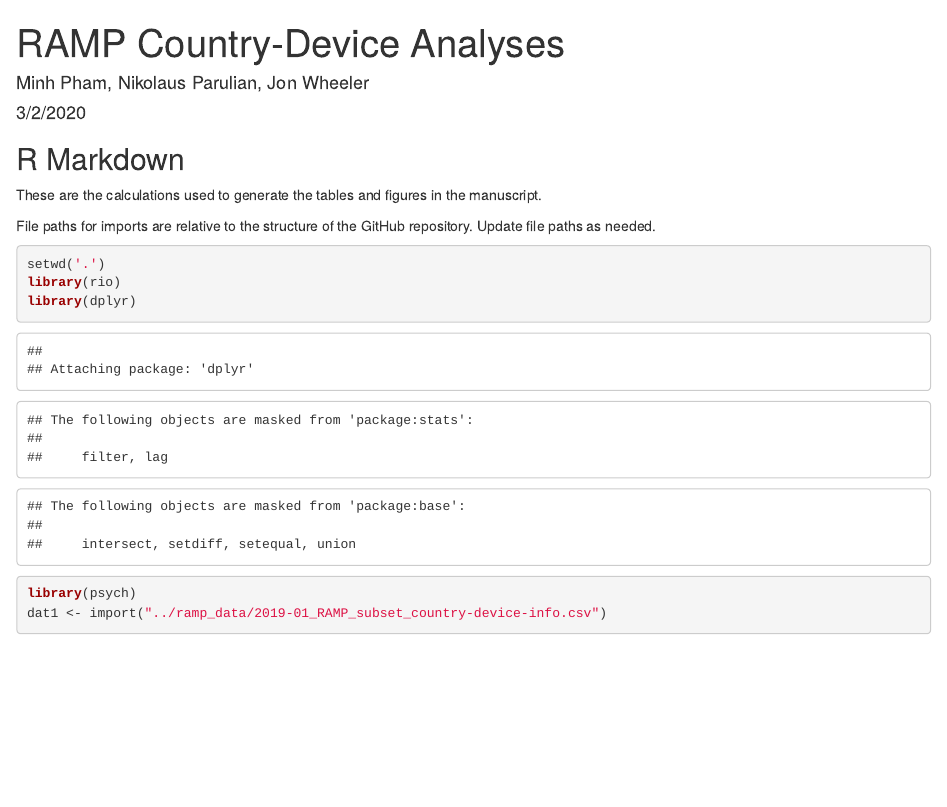
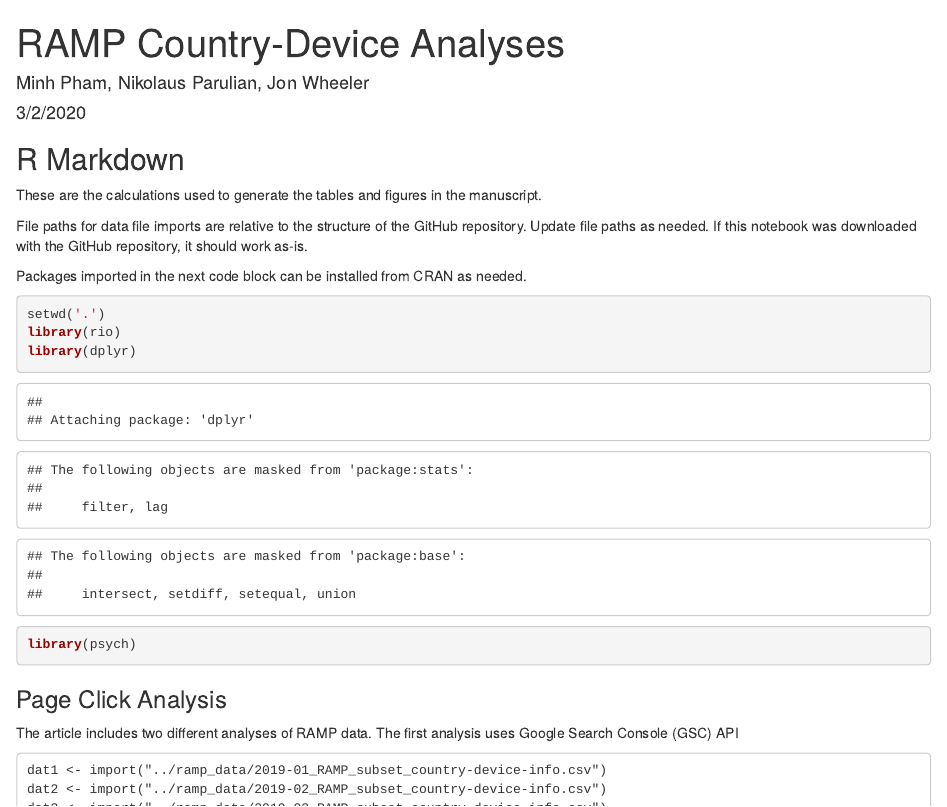
Before and after one commit to imls-measuring-up/ramp-analyses-scripts, an R Markdown document (scripts/RAMP_country_device_analysis.Rmd): the page in a window 1100 px wide, from its top. Rendered offline with R 4.5, knitr and Pandoc, with nearby package versions; some code elsewhere in the file could not run offline.

Commit message:
documenting the R markdown

````diff
--- a/scripts/RAMP_country_device_analysis.Rmd
+++ b/scripts/RAMP_country_device_analysis.Rmd
@@ -15,13 +15,21 @@ knitr::opts_chunk$set(echo = TRUE)
 
 These are the calculations used to generate the tables and figures in the manuscript.
 
-File paths for imports are relative to the structure of the GitHub repository. Update file paths as needed.
+File paths for data file imports are relative to the structure of the GitHub repository. Update file paths as needed. If this notebook was downloaded with the GitHub repository, it should work as-is.
+
+Packages imported in the next code block can be installed from CRAN as needed.
 
 ```{r}
 setwd('.')
 library(rio)
 library(dplyr)
 library(psych)
+```
+### Page Click Analysis
+
+The article includes two different analyses of RAMP data. The first analysis uses Google Search Console (GSC) API
+
+```
 dat1 <- import("../ramp_data/2019-01_RAMP_subset_country-device-info.csv")
 dat2 <- import("../ramp_data/2019-02_RAMP_subset_country-device-info.csv")
 dat3 <- import("../ramp_data/2019-03_RAMP_subset_country-device-info.csv")
````
Also changed, not shown: scripts/ramp_country-device-access.R (+2 -0 lines).
